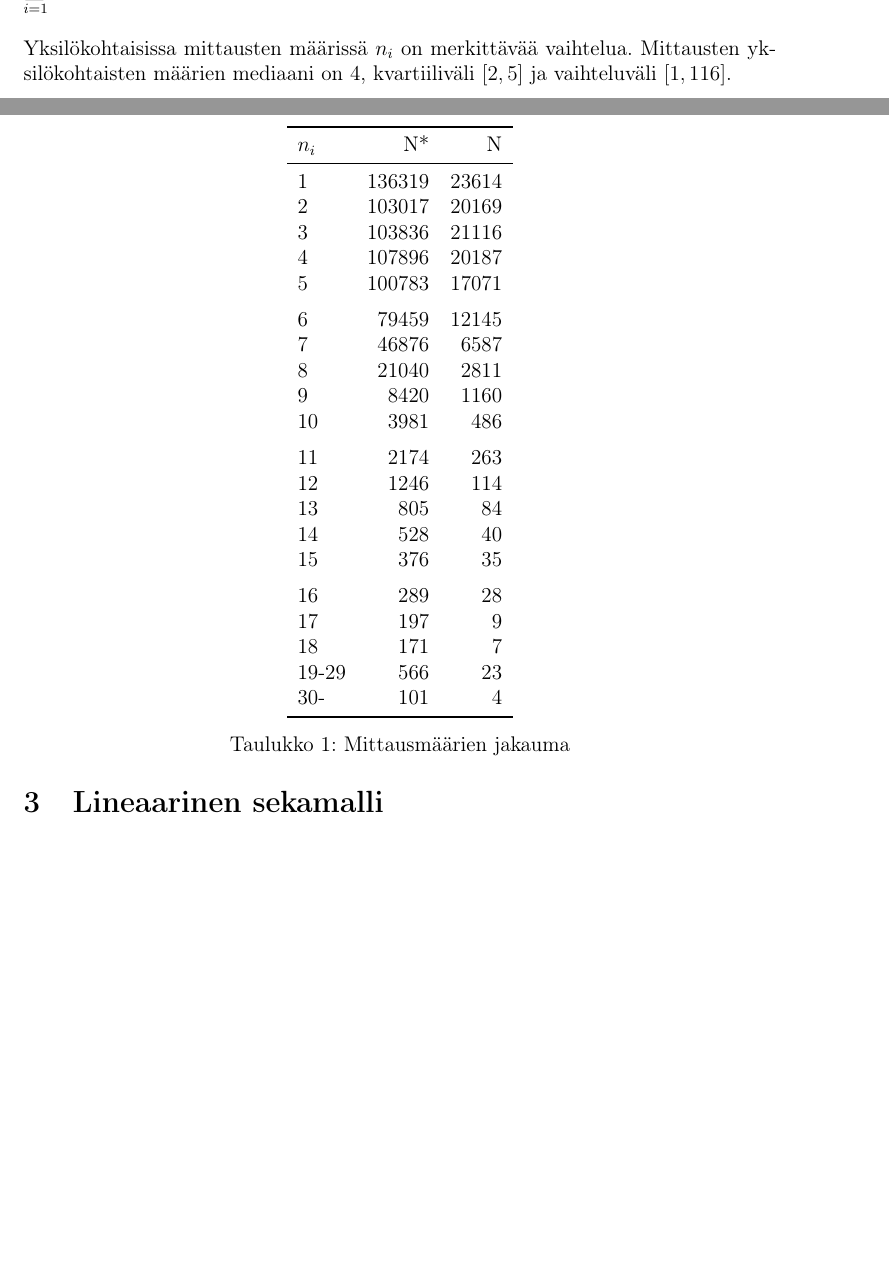
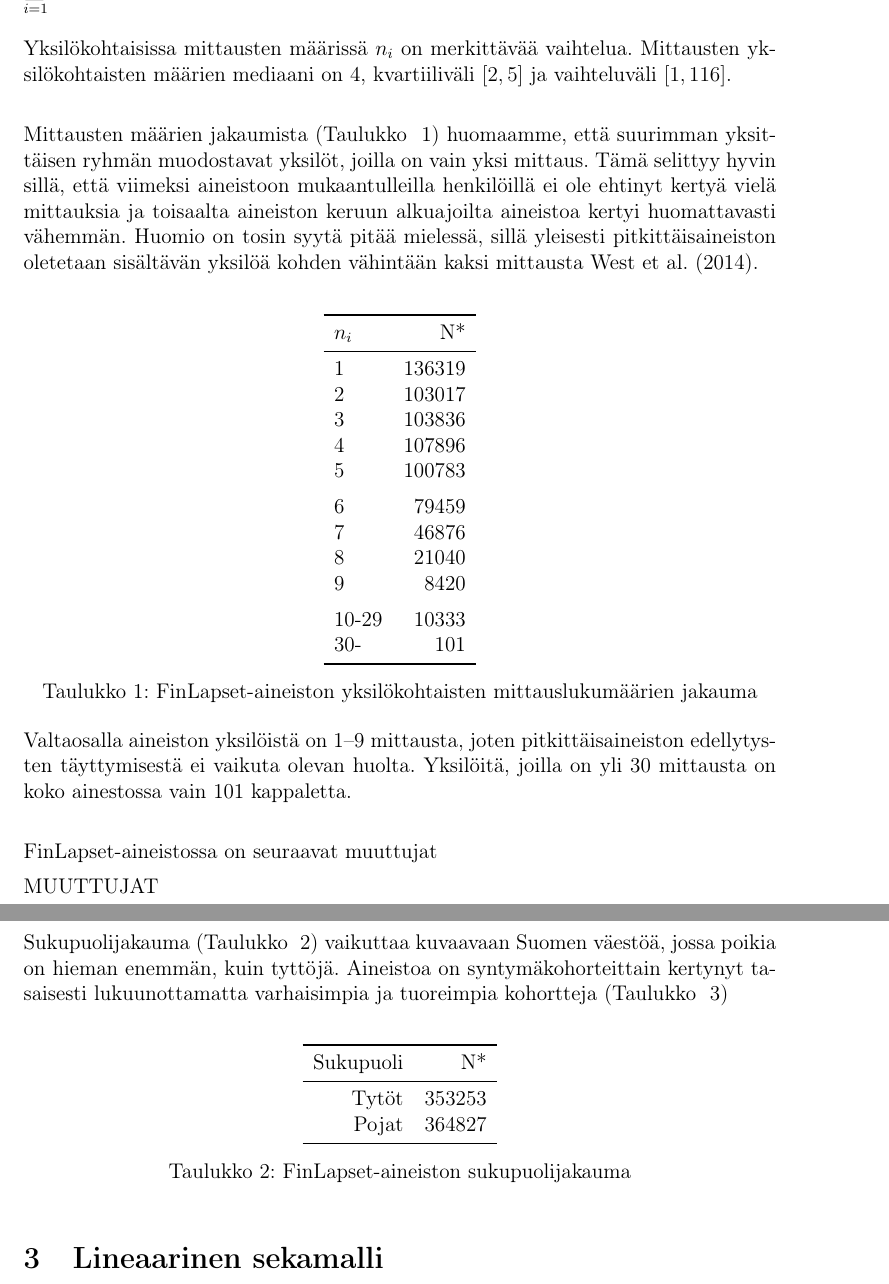
Before and after one commit to mantypet/childhood-thesis-rev, a LaTeX document (main.tex): two parts of pages 9 and 10 of 31 before the commit and two parts of pages 10 and 11 of 33 after it, joined at a grey line, cut so that both start at the same text, the shorter picture padded with empty space. Compiled offline with pdfLaTeX.

Commit message:
aineisto

```diff
--- a/main.tex
+++ b/main.tex
@@ -216,39 +220,51 @@ Alkuperäinen FinLapset-aineisto käsittää painoindeksihavaintoja aikavälilt
 
 Havaintoja on kaikkiaan $N* = 718080$ yksilöltä ja mittausten kokonaismäärä $n* = \sum\limits_{i = 1}^{N*} n_{i} = 2768012$. \\
 
-Yksilökohtaisissa mittausten määrissä $n_{i}$ on merkittävää vaihtelua. Mittausten yksilökohtaisten määrien mediaani on 4, kvartiiliväli $[2,5]$ ja vaihteluväli $[1,116]$.
+Yksilökohtaisissa mittausten määrissä $n_{i}$ on merkittävää vaihtelua. Mittausten yksilökohtaisten määrien mediaani on 4, kvartiiliväli $[2,5]$ ja vaihteluväli $[1,116]$. \\
+
+Mittausten määrien jakaumista (Taulukko ~\ref{table:mittausmaarat}) huomaamme, että suurimman yksittäisen ryhmän muodostavat yksilöt, joilla on vain yksi mittaus. Tämä selittyy hyvin sillä, että viimeksi aineistoon mukaantulleilla henkilöillä ei ole ehtinyt kertyä vielä mittauksia ja toisaalta aineiston keruun alkuajoilta aineistoa kertyi huomattavasti vähemmän. Huomio on tosin syytä pitää mielessä, sillä yleisesti pitkittäisaineiston oletetaan sisältävän yksilöä kohden vähintään kaksi mittausta \cite{west14}.\\
 
 \begin{table}[ht]
 \centering
 \begin{tabular}{lrr}
 \toprule
-$n_i$ & N* & N\\
+$n_i$ & N*\\
 \midrule
-1 & 136319 & 23614\\
-2 & 103017 & 20169\\
-3 & 103836 & 21116\\
-4 & 107896 & 20187\\
-5 & 100783 & 17071\\
+1 & 136319\\
+2 & 103017\\
+3 & 103836\\
+4 & 107896\\
+5 & 100783\\
 \addlinespace
-6 & 79459 & 12145\\
-7 & 46876 & 6587\\
-8 & 21040 & 2811\\
-9 & 8420 & 1160\\
-10 & 3981 & 486\\
+6 & 79459\\
+7 & 46876\\
+8 & 21040\\
+9 & 8420 \\
 \addlinespace
-11 & 2174 & 263\\
-12 & 1246 & 114\\
-13 & 805 & 84\\
-14 & 528 & 40\\
-15 & 376 & 35\\
-\addlinespace
-16 & 289 & 28\\
-17 & 197 & 9\\
-18 & 171 & 7\\
-19-29 & 566 & 23\\
-30- & 101 & 4\\
+10-29 & 10333\\
+30- & 101\\
 \bottomrule
 \end{tabular}
-\caption{Mittausmäärien jakauma}
+\caption{FinLapset-aineiston yksilökohtaisten mittauslukumäärien jakauma}
+\label{table:mittausmaarat}
 \end{table}
 
+Valtaosalla aineiston yksilöistä on 1\textendash9 mittausta, joten pitkittäisaineiston edellytysten täyttymisestä ei vaikuta olevan huolta. Yksilöitä, joilla on yli 30 mittausta on koko ainestossa vain 101 kappaletta. \\
+
+FinLapset-aineistossa on seuraavat muuttujat
+
+MUUTTUJAT
+
+Sukupuolijakauma (Taulukko ~\ref{table:sukupuolijakauma}) vaikuttaa kuvaavaan Suomen väestöä, jossa poikia on hieman enemmän, kuin tyttöjä. Aineistoa on syntymäkohorteittain kertynyt tasaisesti lukuunottamatta varhaisimpia ja tuoreimpia kohortteja (Taulukko ~\ref{table:ikavuosijakauma})\\
+
+\begin{table}[ht]
+\centering
+\begin{tabular}{rr}
+\toprule
+Sukupuoli & N*\\
+\midrule
+Tytöt & 353253\\
+Pojat & 364827\\
+\bottomrule
+\end{tabular}
+\caption{FinLapset-aineiston sukupuolijakauma}
@@ -255,3 +310,5 @@ $n_i$ & N* & N\\
+\label{table:ikavuosijakauma}
+\end{table}
 
 \section{Lineaarinen sekamalli}
 
```
Also changed, not shown: main.tex (43 more changed lines).
